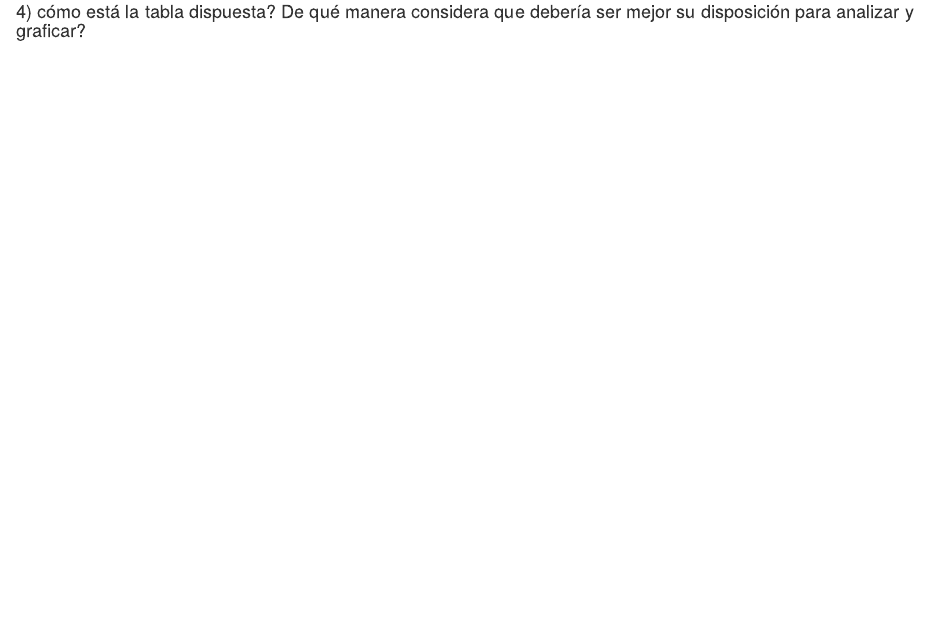
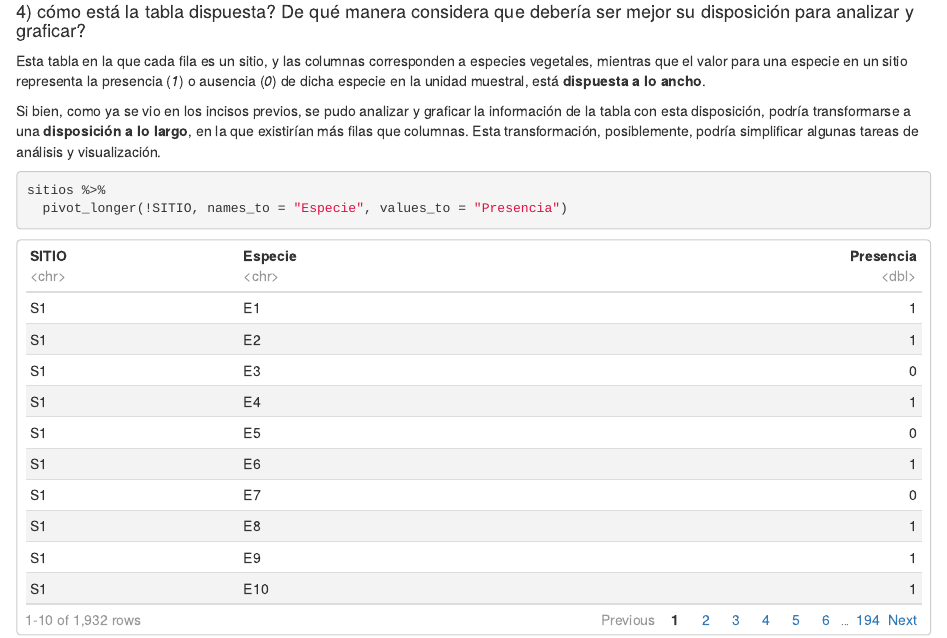
Before and after one commit to grabyc/MEA_StatLearn, an R Markdown document (TP_01/T01E03 - Vegetacion.Rmd): the page in a window 1100 px wide, from 2860 px down. Rendered offline with R 4.5, knitr and Pandoc, with nearby package versions.

Commit message:
TP 01 - EJ 03: Vegetacion OK

````diff
--- a/TP_01/T01E03 - Vegetacion.Rmd
+++ b/TP_01/T01E03 - Vegetacion.Rmd
@@ -93,3 +93,12 @@ sitios_3_1 %>%
 ```
 
 #### 4) cómo está la tabla dispuesta? De qué manera considera que debería ser mejor su disposición para analizar y graficar?
+
+Esta tabla en la que cada fila es un sitio, y las columnas corresponden a especies vegetales, mientras que el valor para una especie en un sitio representa la presencia (*1*) o ausencia (*0*) de dicha especie en la unidad muestral, está **dispuesta a lo ancho**.
+
+Si bien, como ya se vio en los incisos previos, se pudo analizar y graficar la información de la tabla con esta disposición, podría transformarse a una **disposición a lo largo**, en la que existirían más filas que columnas. Esta transformación, posiblemente, podría simplificar algunas tareas de análisis y visualización.
+
+```{r echo=TRUE, message=FALSE, warning=FALSE}
+sitios %>%
+  pivot_longer(!SITIO, names_to = "Especie", values_to = "Presencia")
+```
````
Also changed, not shown: TP_01/T01E03 - Vegetacion.R (+4 -2 lines).
